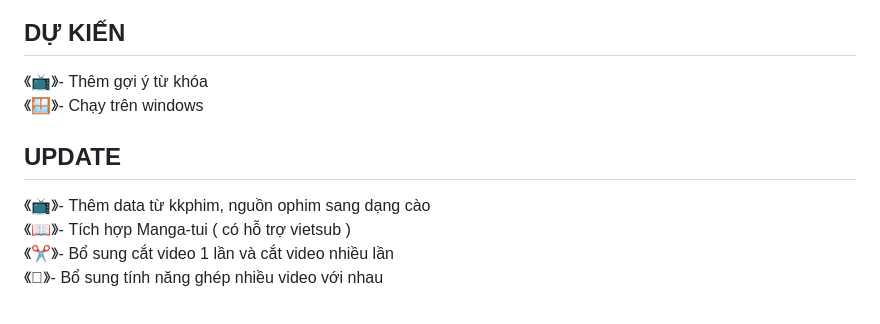
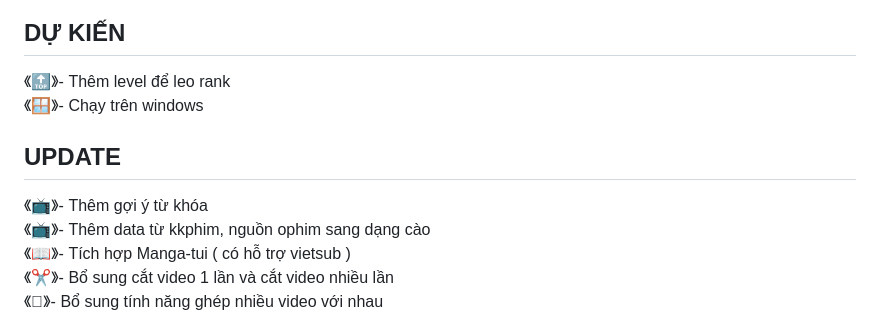
Before and after one commit to niyakipham/anisub, a Markdown page: README.md, the part around the change. GitHub-like rendering.

Commit message:
Update README with new features and updates

```diff
--- a/README.md
+++ b/README.md
@@ -22,9 +22,10 @@
 <br>
 
 ## DỰ KIẾN
-《📺》- Thêm gợi ý từ khóa<br>
+《🔝》- Thêm level để leo rank<br>
 《🪟》- Chạy trên windows<br>
 ## UPDATE
+《📺》- Thêm gợi ý từ khóa<br>
 《📺》- Thêm data từ kkphim, nguồn ophim sang dạng cào<br>
 《📖》- Tích hợp Manga-tui ( có hỗ trợ vietsub )<br>
 《✂》- Bổ sung cắt video 1 lần và cắt video nhiều lần<br>
```
